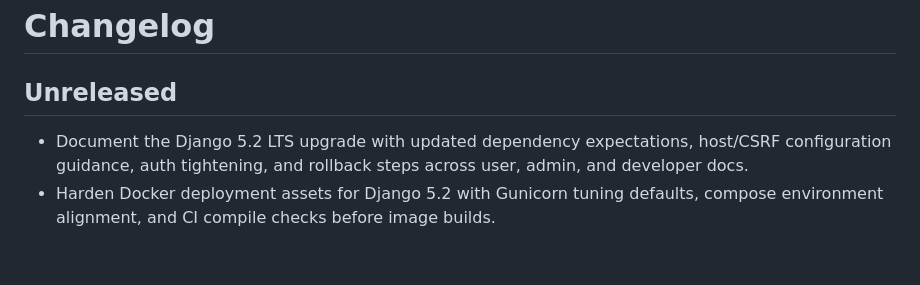
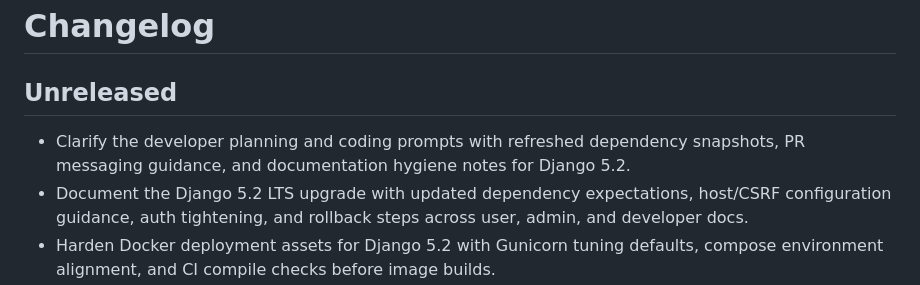
Before and after one commit to nmkpaleo/nmk-cms, a Markdown page: CHANGELOG.md, the part around the change. Drawn GitHub-style; blank space fills up the shorter version.

Commit message:
Add changelog entry for prompt documentation updates

```diff
--- a/CHANGELOG.md
+++ b/CHANGELOG.md
@@ -1,6 +1,7 @@
 # Changelog
 
 ## Unreleased
+- Clarify the developer planning and coding prompts with refreshed dependency snapshots, PR messaging guidance, and documentation hygiene notes for Django 5.2.
 - Document the Django 5.2 LTS upgrade with updated dependency expectations, host/CSRF configuration guidance, auth tightening, and rollback steps across user, admin, and developer docs.
 - Harden Docker deployment assets for Django 5.2 with Gunicorn tuning defaults, compose environment alignment, and CI compile checks before image builds.
 - Enable Element merge support by adding MergeMixin wiring, FIELD_SELECTION defaults, and merge permissions for staff.
```
